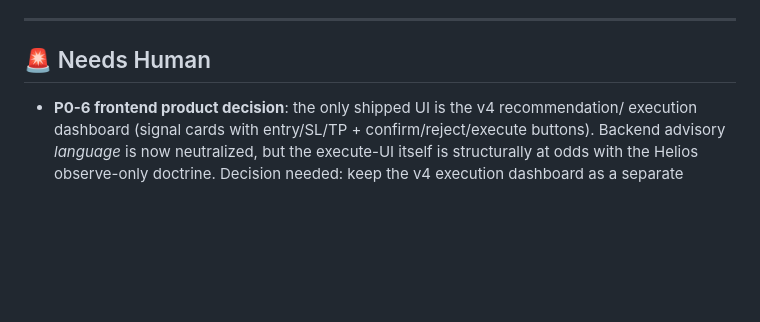
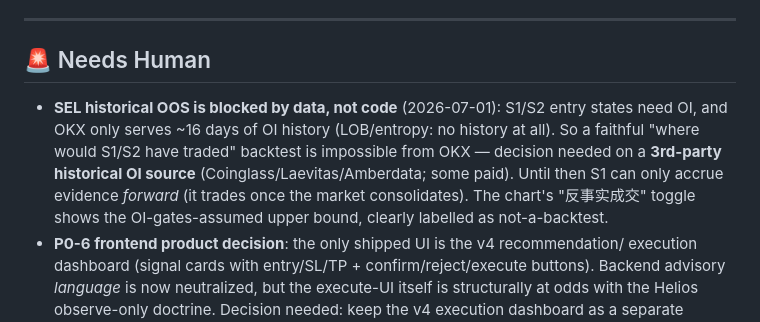
Before and after one commit to soffy88/selene, a Markdown page: STATUS.md, the part around one of its changes. GitHub-like rendering; blank space fills up the shorter version.

```diff
--- a/STATUS.md
+++ b/STATUS.md
@@ -134,6 +201,12 @@ rounds (see memory `opt-pr-3`).
 
 ## 🚨 Needs Human
 
+- **SEL historical OOS is blocked by data, not code** (2026-07-01): S1/S2 entry states need OI,
+  and OKX only serves ~16 days of OI history (LOB/entropy: no history at all). So a faithful
+  "where would S1/S2 have traded" backtest is impossible from OKX — decision needed on a
+  **3rd-party historical OI source** (Coinglass/Laevitas/Amberdata; some paid). Until then S1
+  can only accrue evidence *forward* (it trades once the market consolidates). The chart's
+  "反事实成交" toggle shows the OI-gates-assumed upper bound, clearly labelled as not-a-backtest.
 - **P0-6 frontend product decision**: the only shipped UI is the v4 recommendation/
   execution dashboard (signal cards with entry/SL/TP + confirm/reject/execute buttons).
   Backend advisory *language* is now neutralized, but the execute-UI itself is structurally
```
Also changed, not shown: other parts of STATUS.md (+67 -0 lines).
